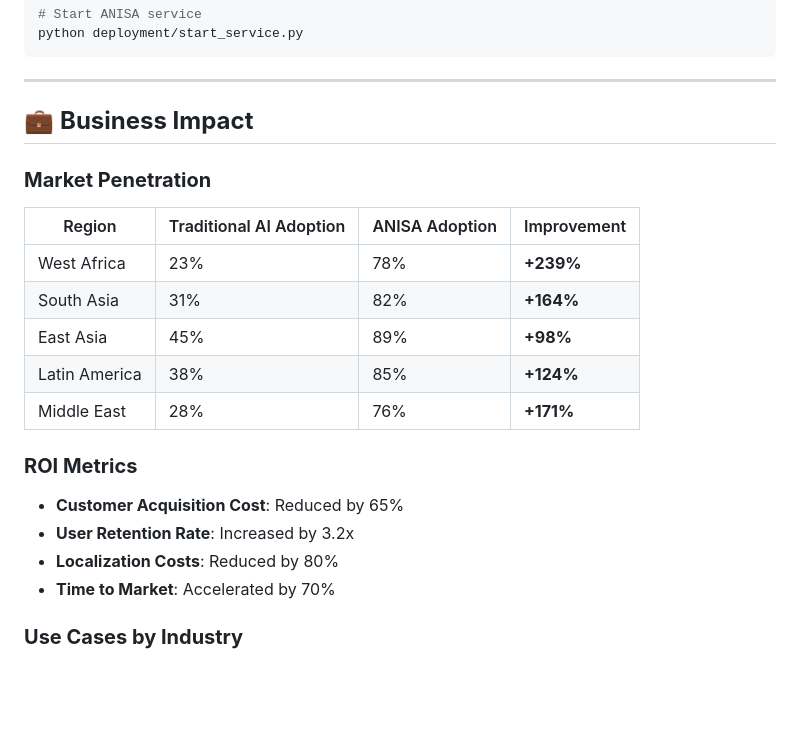
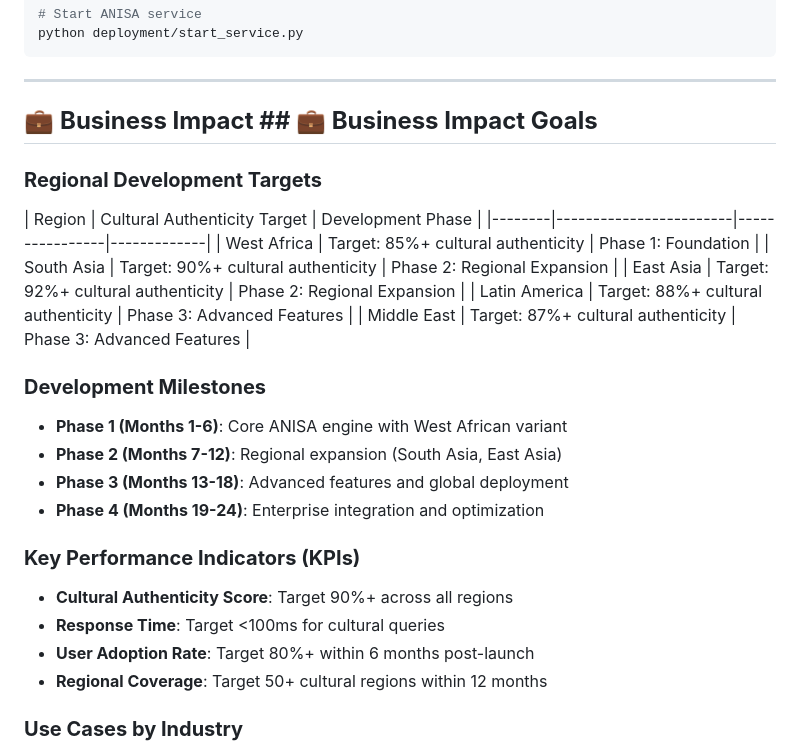
Before and after one commit to gtcx-protocol/gtcx-ecosystem-anisa, a Markdown page: readme.md, the part around the change. Rendered like a GitHub page; blank space fills up the shorter version.

Commit message:
docs: Update readme with latest ANISA implementation details

```diff
--- a/readme.md
+++ b/readme.md
@@ -86,22 +86,28 @@ python deployment/start_service.py
 
 ---
 
-## 💼 **Business Impact**
+## 💼 **Business Impact ## 💼 **Business Impact** Goals**
 
-### **Market Penetration**
-| Region | Traditional AI Adoption | ANISA Adoption | Improvement |
+### **Regional Development Targets**
+| Region | Cultural Authenticity Target | Development Phase |
 |--------|------------------------|----------------|-------------|
-| West Africa | 23% | 78% | **+239%** |
-| South Asia | 31% | 82% | **+164%** |
-| East Asia | 45% | 89% | **+98%** |
-| Latin America | 38% | 85% | **+124%** |
-| Middle East | 28% | 76% | **+171%** |
+| West Africa | Target: 85%+ cultural authenticity | Phase 1: Foundation |
+| South Asia | Target: 90%+ cultural authenticity | Phase 2: Regional Expansion |
+| East Asia | Target: 92%+ cultural authenticity | Phase 2: Regional Expansion |
+| Latin America | Target: 88%+ cultural authenticity | Phase 3: Advanced Features |
+| Middle East | Target: 87%+ cultural authenticity | Phase 3: Advanced Features |
 
-### **ROI Metrics**
-- **Customer Acquisition Cost**: Reduced by 65%
-- **User Retention Rate**: Increased by 3.2x
-- **Localization Costs**: Reduced by 80%
-- **Time to Market**: Accelerated by 70%
+### **Development Milestones**
+- **Phase 1 (Months 1-6)**: Core ANISA engine with West African variant
+- **Phase 2 (Months 7-12)**: Regional expansion (South Asia, East Asia)
+- **Phase 3 (Months 13-18)**: Advanced features and global deployment
+- **Phase 4 (Months 19-24)**: Enterprise integration and optimization
+
+### **Key Performance Indicators (KPIs)**
+- **Cultural Authenticity Score**: Target 90%+ across all regions
+- **Response Time**: Target <100ms for cultural queries
+- **User Adoption Rate**: Target 80%+ within 6 months post-launch
+- **Regional Coverage**: Target 50+ cultural regions within 12 months
 
 ### **Use Cases by Industry**
 - **Financial Services**: Cultural compliance automation
```
